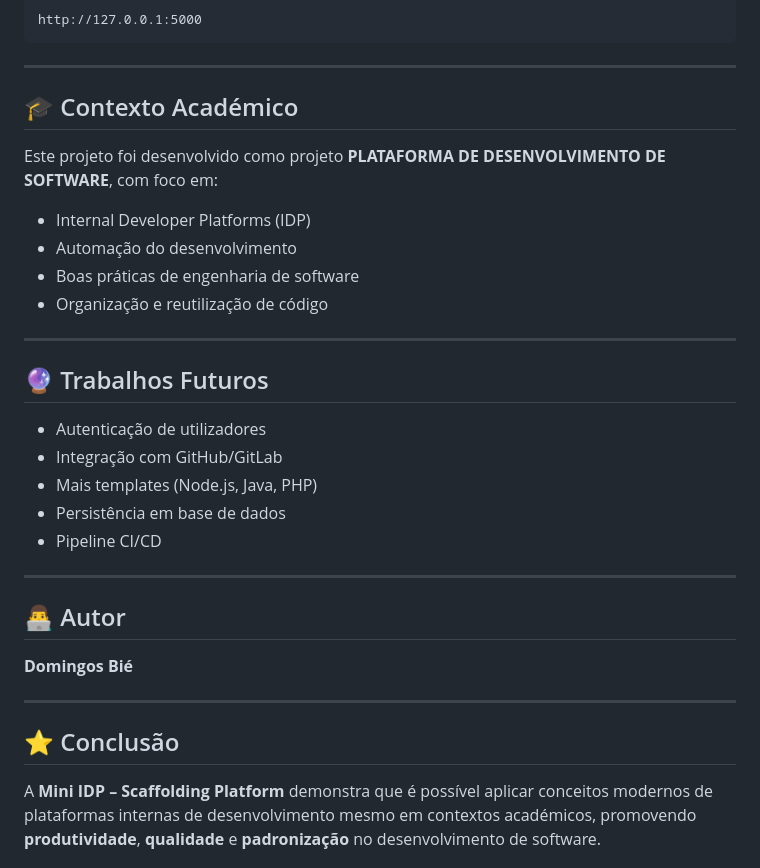
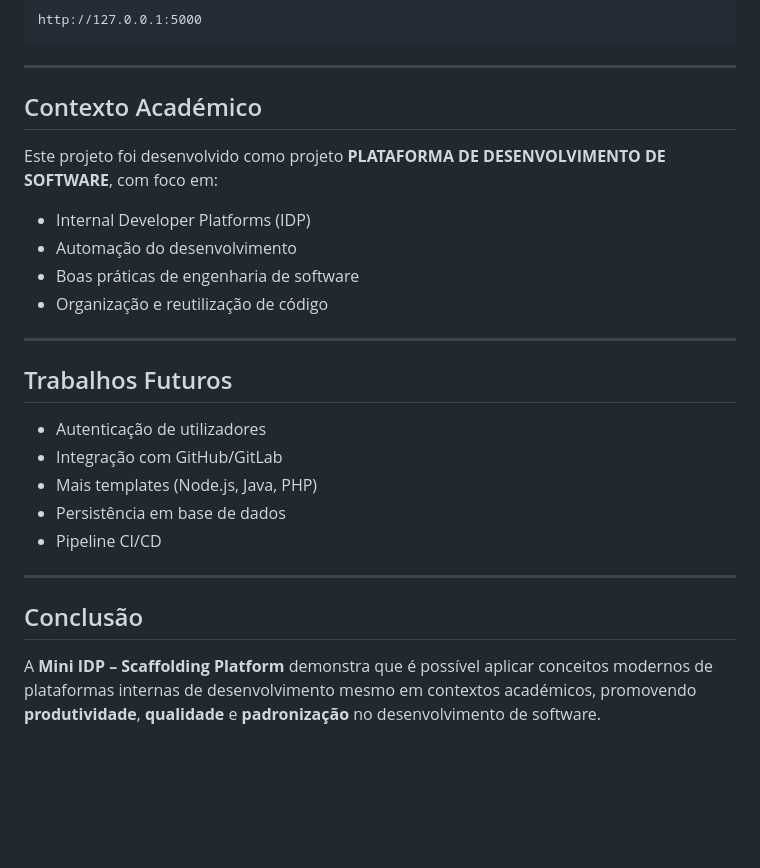
Before and after one commit to DomingosGnd/mini-idp-scaffolding, a Markdown page: README.md, the part around the change printed below. Rendered like a GitHub page; blank space fills up the shorter version.

Commit message:
Update README.md
redme novo

```diff
--- a/README.md
+++ b/README.md
@@ -127,7 +127,7 @@ http://127.0.0.1:5000
 
 ---
 
-## 🎓 Contexto Académico
+## Contexto Académico
 
 Este projeto foi desenvolvido como projeto  **PLATAFORMA DE DESENVOLVIMENTO DE SOFTWARE**, com foco em:
 
@@ -138,7 +138,7 @@ Este projeto foi desenvolvido como projeto  **PLATAFORMA DE DESENVOLVIMENTO DE S
 
 ---
 
-## 🔮 Trabalhos Futuros
+## Trabalhos Futuros
 
 * Autenticação de utilizadores
 * Integração com GitHub/GitLab
@@ -148,14 +148,8 @@ Este projeto foi desenvolvido como projeto  **PLATAFORMA DE DESENVOLVIMENTO DE S
 
 ---
 
-## 👨‍💻 Autor
 
-**Domingos Bié**
-
-
----
-
-## ⭐ Conclusão
+## Conclusão
 
 A **Mini IDP – Scaffolding Platform** demonstra que é possível aplicar conceitos modernos de plataformas internas de desenvolvimento mesmo em contextos académicos, promovendo **produtividade**, **qualidade** e **padronização** no desenvolvimento de software.
 
```
Also changed, not shown: other parts of README.md (+4 -4 lines).
